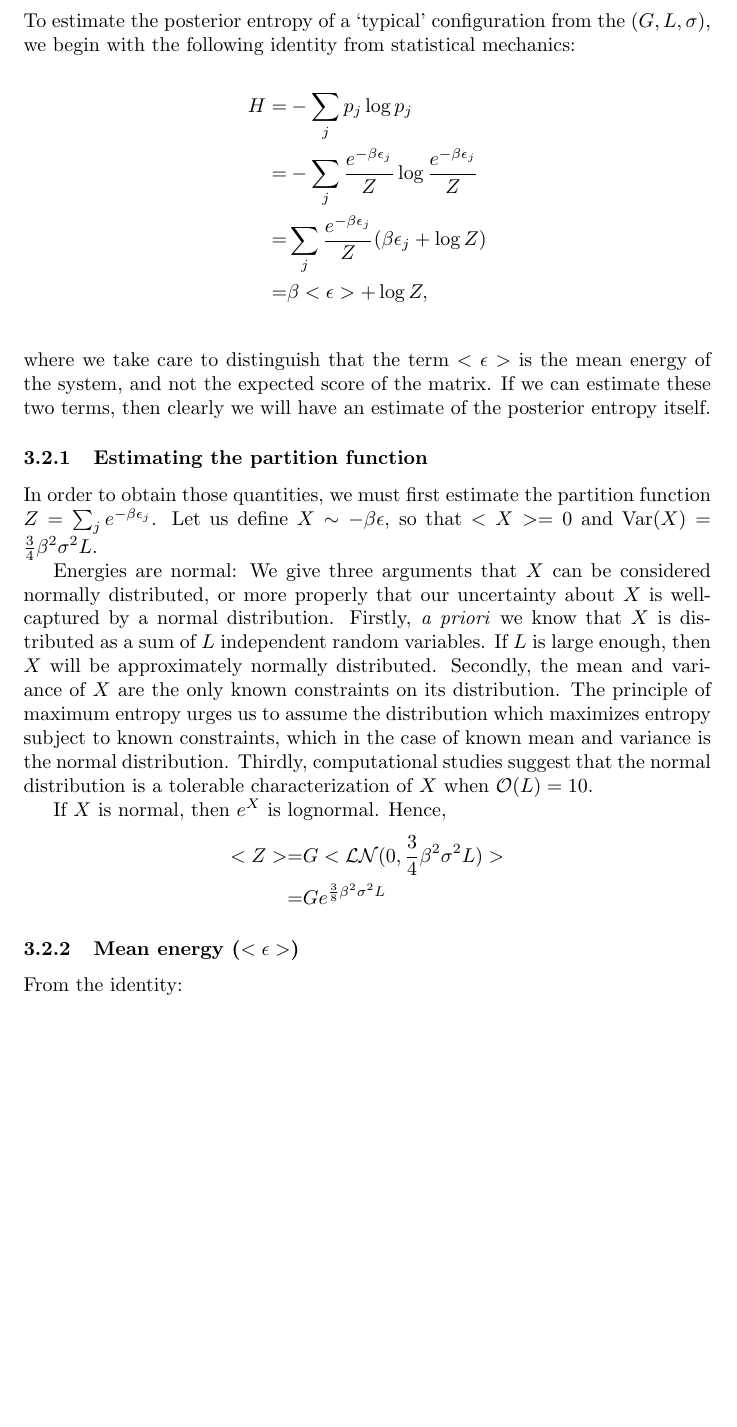
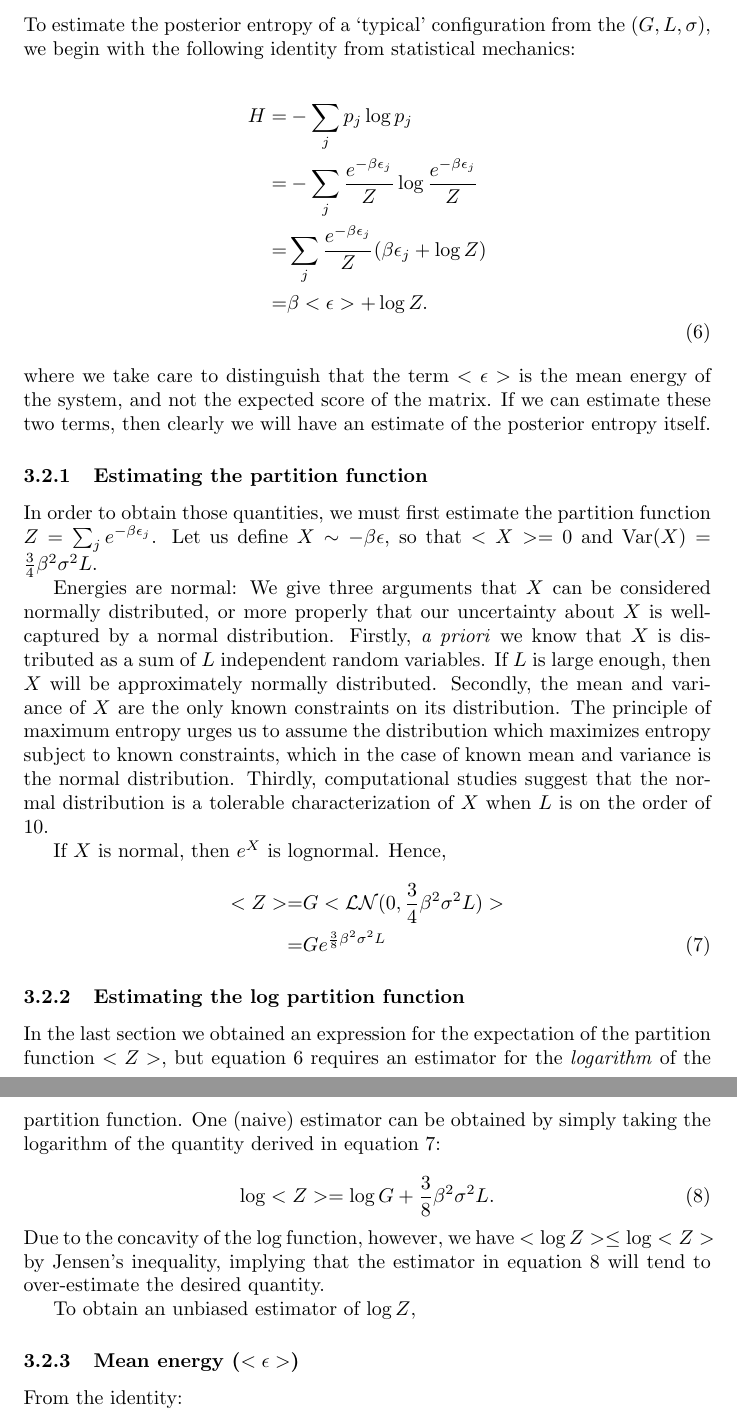
Before and after one commit to poneill/glsigma, a LaTeX document (pub/glsigma.tex): part of page 4 of 5 before the commit and two parts of pages 4 and 5 of 5 after it, the two joined at a grey line, cut so that both start at the same text, the shorter picture padded with empty space. Compiled offline with pdfLaTeX.

Commit message:
began log partition function section of writeup

```diff
--- a/pub/glsigma.tex
+++ b/pub/glsigma.tex
@@ -145,12 +145,13 @@ reduces the variance by a factor of $\frac{1}{4}$.
 \subsection{Posterior Entropy}
 To estimate the posterior entropy of a `typical' configuration from the $(G,L,\sigma)$, we begin with the following identity from statistical mechanics:
 
-\begin{align*}
-  H =& -\sum_j p_j\log p_j\\
-  =& -\sum_j \frac{e^{-\beta\ep_j}}{Z}\log \frac{e^{-\beta\ep_j}}{Z}\\
-  =& \sum_j \frac{e^{-\beta\ep_j}}{Z}(\beta\ep_j + \log Z)\\
-  =& \beta<\ep> + \log Z,\\
-\end{align*}
+\begin{align}
+  H =& -\sum_j p_j\log p_j\nonumber\\
+  =& -\sum_j \frac{e^{-\beta\ep_j}}{Z}\log \frac{e^{-\beta\ep_j}}{Z}\nonumber\\
+  =& \sum_j \frac{e^{-\beta\ep_j}}{Z}(\beta\ep_j + \log Z)\nonumber\\
+  =& \beta<\ep> + \log Z.\nonumber\\
+\label{eq:post_ent}
+\end{align}
 where we take care to distinguish that the term $<\epsilon>$ is the
 mean energy of the system, and not the expected score of the matrix.
 If we can estimate these two terms, then clearly we will have an
@@ -173,15 +174,28 @@ The principle of maximum entropy urges us to assume the distribution
 which maximizes entropy subject to known constraints, which in the
 case of known mean and variance is the normal distribution.  Thirdly,
 computational studies suggest that the normal distribution is a
-tolerable characterization of $X$ when $\mathcal{O}(L) = 10$.
+tolerable characterization of $X$ when $L$ is on the order of 10.
 
 If $X$ is normal, then $e^X$ is lognormal.  Hence,
-\begin{align*}
-  <Z> =& G<\mathcal{LN}(0,\frac{3}{4}\beta^2\sigma^2L)>\\
+\begin{align}
+  <Z> =& G<\mathcal{LN}(0,\frac{3}{4}\beta^2\sigma^2L)>\nonumber\\
   =&Ge^{\frac{3}{8}\beta^2\sigma^2L}
-\end{align*}
+  \label{eq:expected_z}
+\end{align}
 
+\subsubsection{Estimating the log partition function}
+In the last section we obtained an expression for the expectation of the partition function $<Z>$, but equation \ref{eq:post_ent} requires an estimator for the \textit{logarithm} of the partition function.  One (naive) estimator can be obtained by simply taking the logarithm of the quantity derived in equation \ref{eq:expected_z}:
 
+\begin{equation}
+  \log <Z> = \log G + \frac{3}{8}\beta^2\sigma^2L.
+  \label{eq:naive_logz}
+\end{equation}
+Due to the concavity of the log function, however, we have
+\hbox{$<\log Z>\leq \log <Z>$} by Jensen's inequality, implying that
+the estimator in equation \ref{eq:naive_logz} will tend to
+over-estimate the desired quantity.
+
+To obtain an unbiased estimator of $\log Z$,
 \subsubsection{Mean energy ($<\ep>$)}
 
 From the identity:
```
